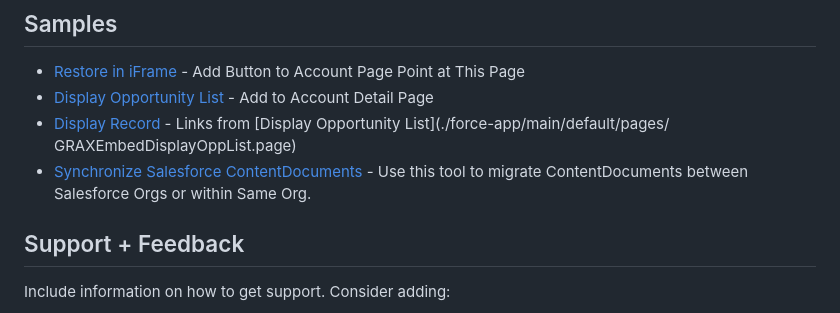
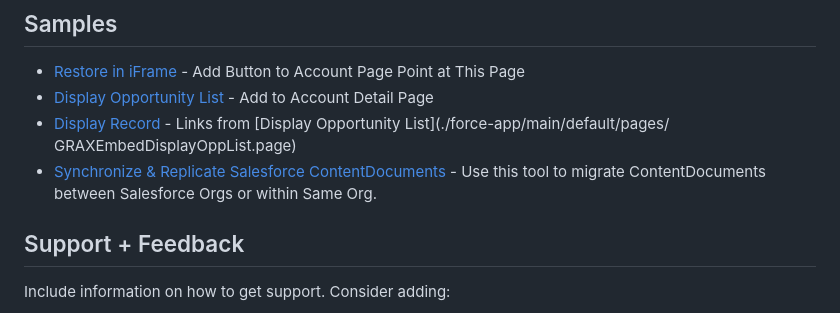
Before and after one commit to graxlabs/grax-salesforce-embedded, a Markdown page: README.md, the part around the change. GitHub-like rendering.

Commit message:
Added replication to docs

```diff
--- a/README.md
+++ b/README.md
@@ -29,7 +29,7 @@
 - [Display Opportunity List](./force-app/main/default/pages/GRAXEmbedDisplayOppList.page) - Add to Account Detail Page
 - [Display Record](./force-app/main/default/pages/GRAXEmbedDisplayRecord.page) - Links from [Display Opportunity List](./force-app/main/default/pages/
 GRAXEmbedDisplayOppList.page)
-- [Synchronize Salesforce ContentDocuments](./force-app/main/default/pages/GRAXSampleSynch.page) - Use this tool to migrate ContentDocuments between Salesforce Orgs or within Same Org.
+- [Synchronize & Replicate Salesforce ContentDocuments](./force-app/main/default/pages/GRAXSampleSynch.page) - Use this tool to migrate ContentDocuments between Salesforce Orgs or within Same Org.
 
 ## Support + Feedback
 
```
